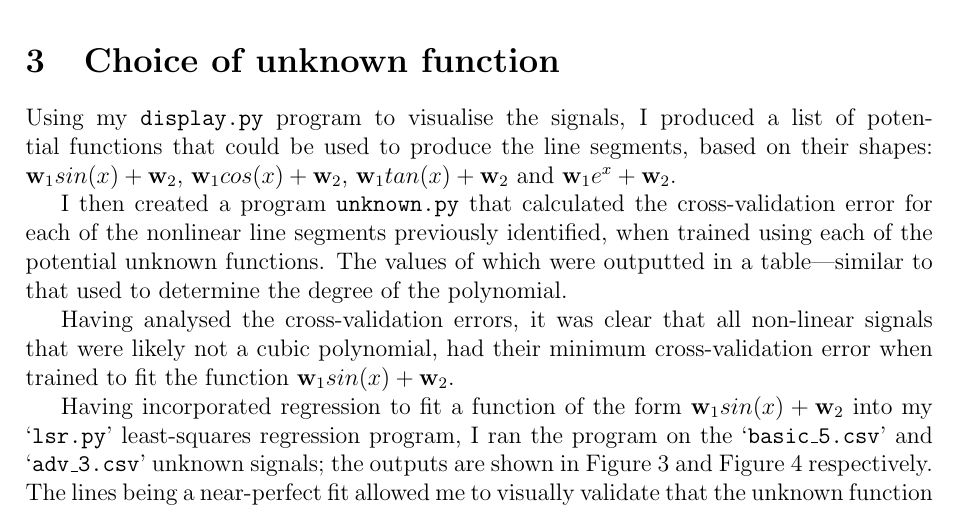
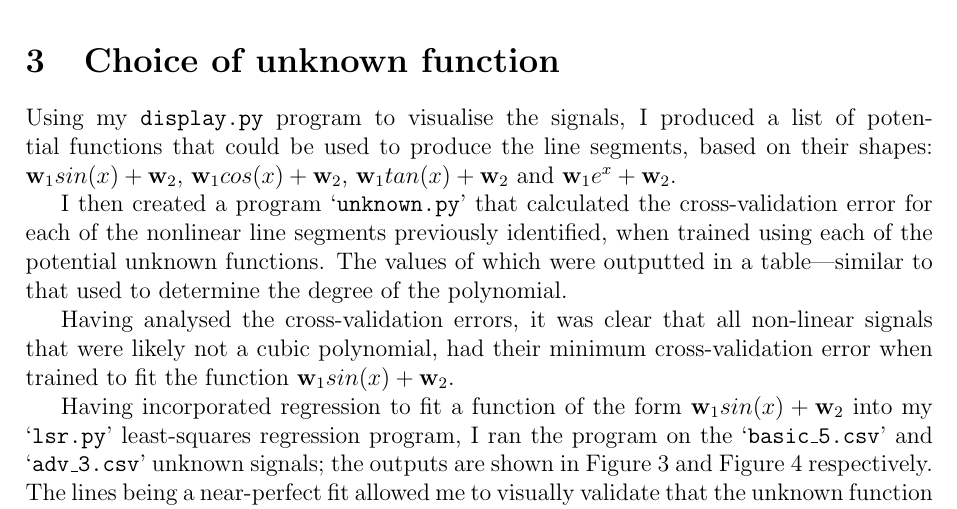
Before and after one commit to georgeherbert/an-unknown-signal, a LaTeX paper (report/report.tex): part of page 2 of 4, cut so that both start at the same text. Compiled offline with pdfLaTeX.

Commit message:
Added some quotation marks

```diff
--- a/report/report.tex
+++ b/report/report.tex
@@ -134,7 +134,7 @@ $\vb{w}_{1}cos(x) + \vb{w}_{2}$,
 $\vb{w}_{1}tan(x) + \vb{w}_{2}$ and
 $\vb{w}_{1}e^{x} + \vb{w}_{2}$.
 
-I then created a program \texttt{unknown.py} that
+I then created a program `\texttt{unknown.py}' that
 calculated the cross-validation error for each of the
 nonlinear line segments previously identified, when
 trained using each of the potential unknown functions.
```
Also changed, not shown: report/report.pdf.
